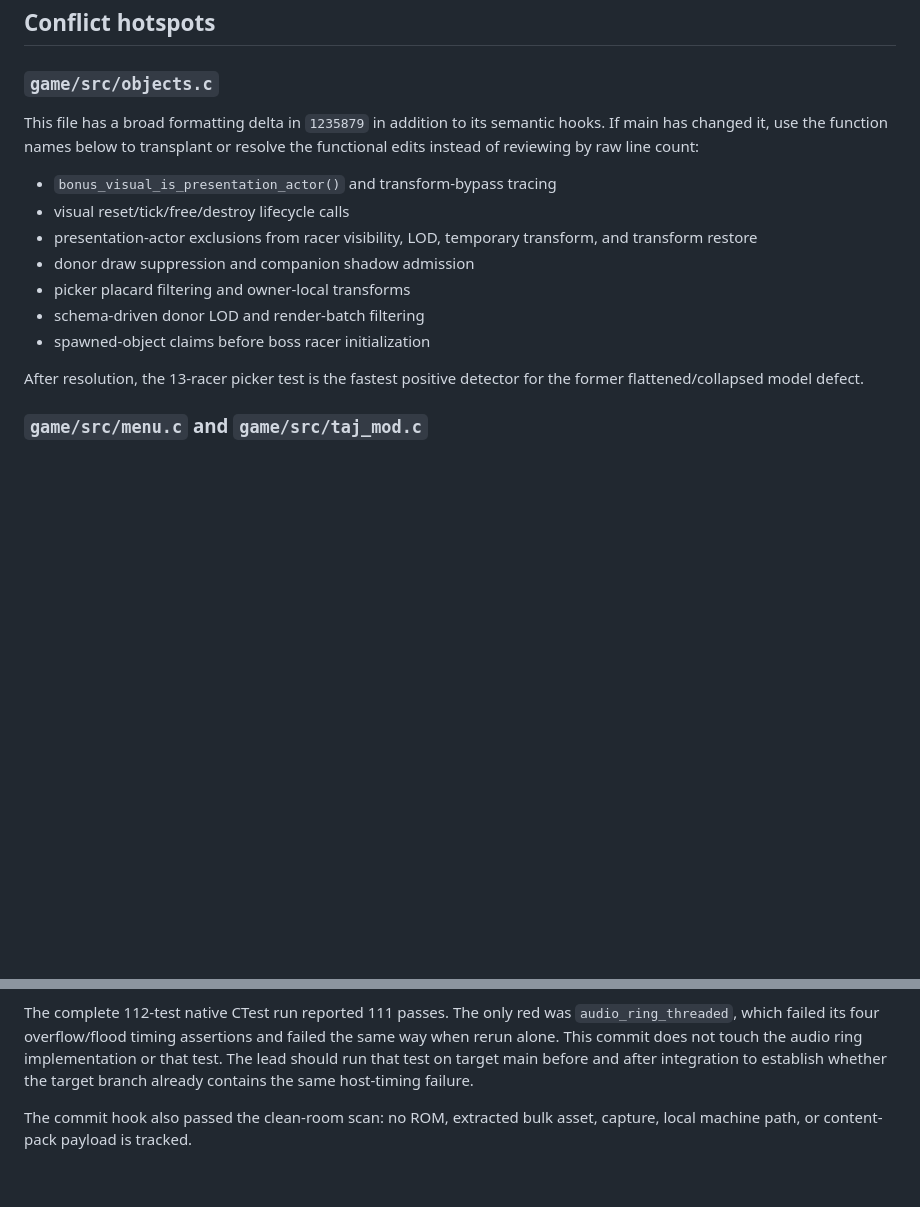
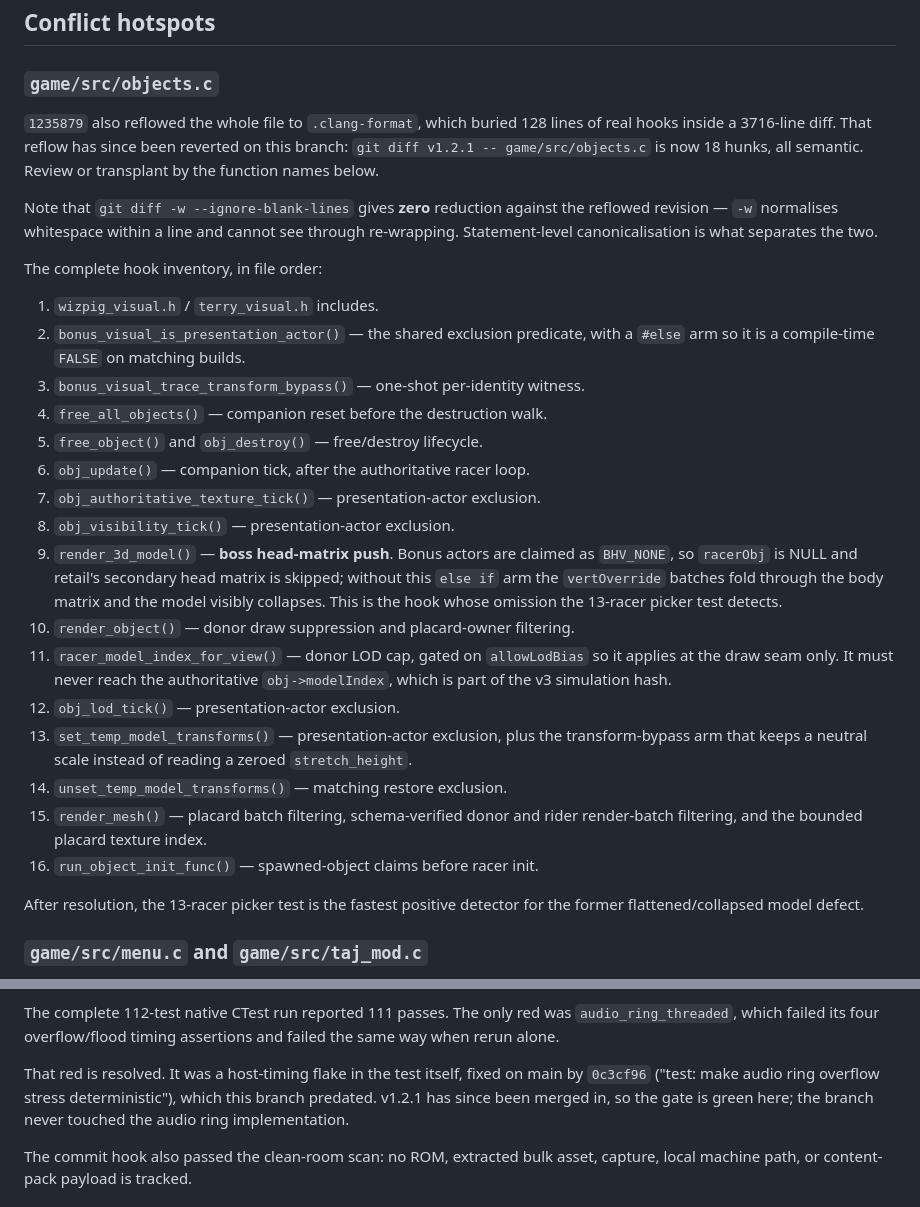
Before and after one commit to akratch/goldenballoon, a Markdown page: docs/architecture/playable-wizpig-terry-integration.md, 2 parts joined by grey strips. GitHub-like rendering; blank space fills up the shorter version.

Commit message:
docs: record the full objects.c hook inventory and close the audio ring red
The conflict-hotspot section listed seven hook areas for objects.c and omitted
two that a hand transplant would silently drop: the boss head-matrix push in
render_3d_model(), whose absence is the collapsed-model defect the section
already names, and a fifth presentation-actor exclusion in
obj_authoritative_texture_tick(). Replace the summary with the complete
sixteen-entry inventory in file order.

Also record that the reflow has been reverted, and warn that
git diff -w --ignore-blank-lines gives zero reduction against the reflowed
revision -- -w normalises whitespace within a line and cannot see through
re-wrapping, which is the trap a reviewer reaching for the obvious tool falls
into.

The documented audio_ring_threaded red was a host-timing flake in the test,
fixed on main by 0c3cf96, which this branch predated. v1.2.1 is merged in and
the gate now passes 8/8 consecutive runs.

```diff
--- a/docs/architecture/playable-wizpig-terry-integration.md
+++ b/docs/architecture/playable-wizpig-terry-integration.md
@@ -145,18 +145,43 @@ Wizpig investigation remains in `docs/architecture/wizpig-playable-campaign.md`.
 
 ### `game/src/objects.c`
 
-This file has a broad formatting delta in `1235879` in addition to its semantic
-hooks. If main has changed it, use the function names below to transplant or
-resolve the functional edits instead of reviewing by raw line count:
+`1235879` also reflowed the whole file to `.clang-format`, which buried 128
+lines of real hooks inside a 3716-line diff. That reflow has since been reverted
+on this branch: `git diff v1.2.1 -- game/src/objects.c` is now 18 hunks, all
+semantic. Review or transplant by the function names below.
 
-- `bonus_visual_is_presentation_actor()` and transform-bypass tracing
-- visual reset/tick/free/destroy lifecycle calls
-- presentation-actor exclusions from racer visibility, LOD, temporary
-  transform, and transform restore
-- donor draw suppression and companion shadow admission
-- picker placard filtering and owner-local transforms
-- schema-driven donor LOD and render-batch filtering
-- spawned-object claims before boss racer initialization
+Note that `git diff -w --ignore-blank-lines` gives **zero** reduction against
+the reflowed revision — `-w` normalises whitespace within a line and cannot see
+through re-wrapping. Statement-level canonicalisation is what separates the two.
+
+The complete hook inventory, in file order:
+
+1. `wizpig_visual.h` / `terry_visual.h` includes.
+2. `bonus_visual_is_presentation_actor()` — the shared exclusion predicate, with
+   a `#else` arm so it is a compile-time `FALSE` on matching builds.
+3. `bonus_visual_trace_transform_bypass()` — one-shot per-identity witness.
+4. `free_all_objects()` — companion reset before the destruction walk.
+5. `free_object()` and `obj_destroy()` — free/destroy lifecycle.
+6. `obj_update()` — companion tick, after the authoritative racer loop.
+7. `obj_authoritative_texture_tick()` — presentation-actor exclusion.
+8. `obj_visibility_tick()` — presentation-actor exclusion.
+9. `render_3d_model()` — **boss head-matrix push**. Bonus actors are claimed as
+   `BHV_NONE`, so `racerObj` is NULL and retail's secondary head matrix is
+   skipped; without this `else if` arm the `vertOverride` batches fold through
+   the body matrix and the model visibly collapses. This is the hook whose
+   omission the 13-racer picker test detects.
+10. `render_object()` — donor draw suppression and placard-owner filtering.
+11. `racer_model_index_for_view()` — donor LOD cap, gated on `allowLodBias` so
+    it applies at the draw seam only. It must never reach the authoritative
+    `obj->modelIndex`, which is part of the v3 simulation hash.
+12. `obj_lod_tick()` — presentation-actor exclusion.
+13. `set_temp_model_transforms()` — presentation-actor exclusion, plus the
+    transform-bypass arm that keeps a neutral scale instead of reading a zeroed
+    `stretch_height`.
+14. `unset_temp_model_transforms()` — matching restore exclusion.
+15. `render_mesh()` — placard batch filtering, schema-verified donor and rider
+    render-batch filtering, and the bounded placard texture index.
+16. `run_object_init_func()` — spawned-object claims before racer init.
 
 After resolution, the 13-racer picker test is the fastest positive detector for
 the former flattened/collapsed model defect.
@@ -212,10 +237,12 @@ Observed ROM-backed results:
 
 The complete 112-test native CTest run reported 111 passes. The only red was
 `audio_ring_threaded`, which failed its four overflow/flood timing assertions
-and failed the same way when rerun alone. This commit does not touch the audio
-ring implementation or that test. The lead should run that test on target main
-before and after integration to establish whether the target branch already
-contains the same host-timing failure.
+and failed the same way when rerun alone.
+
+That red is resolved. It was a host-timing flake in the test itself, fixed on
+main by `0c3cf96` ("test: make audio ring overflow stress deterministic"), which
+this branch predated. v1.2.1 has since been merged in, so the gate is green
+here; the branch never touched the audio ring implementation.
 
 The commit hook also passed the clean-room scan: no ROM, extracted bulk asset,
 capture, local machine path, or content-pack payload is tracked.
```
